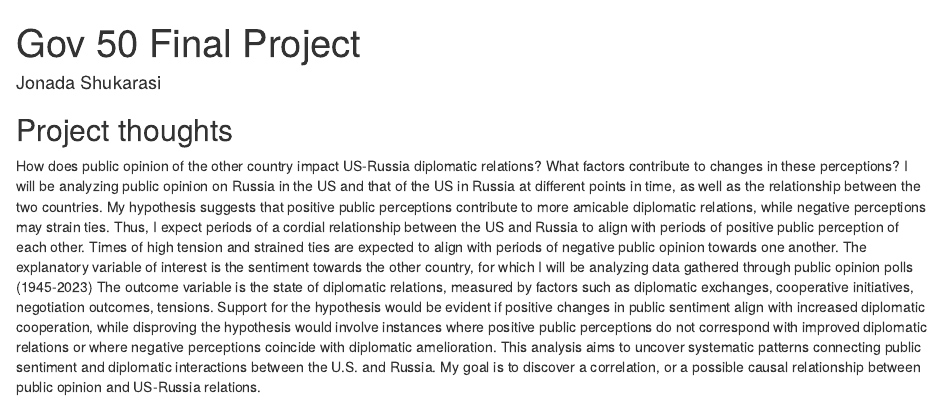
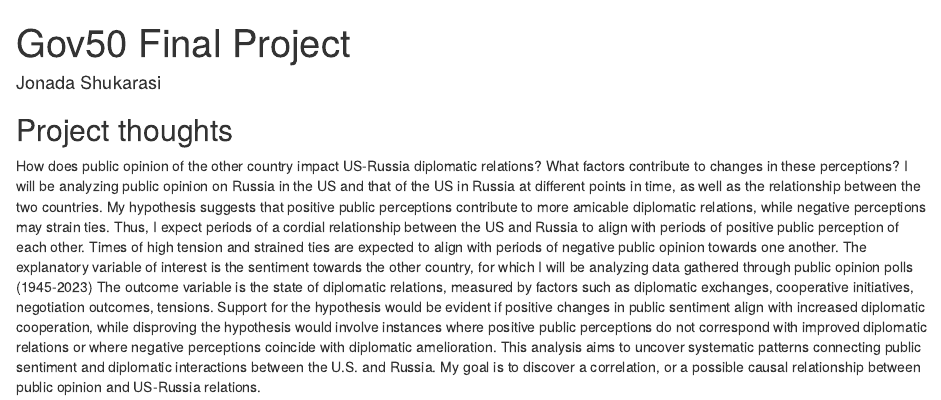
Before and after one commit to nadashukarasi/gov50_final_project, an R Markdown document (index.Rmd): the page in a window 1100 px wide, from its top. Rendered offline with R 4.5, knitr and Pandoc, with nearby package versions; drawn as R Markdown's standard HTML page in place of the format the file asks for.

Commit message:
Attempt 3

```diff
--- a/index.Rmd
+++ b/index.Rmd
@@ -1,5 +1,5 @@
 ---
-title: "Gov 50 Final Project"
+title: "Gov50 Final Project"
 author: "Jonada Shukarasi"
 description: "Public Opinion and US-Russia Relations"
 output:
```
